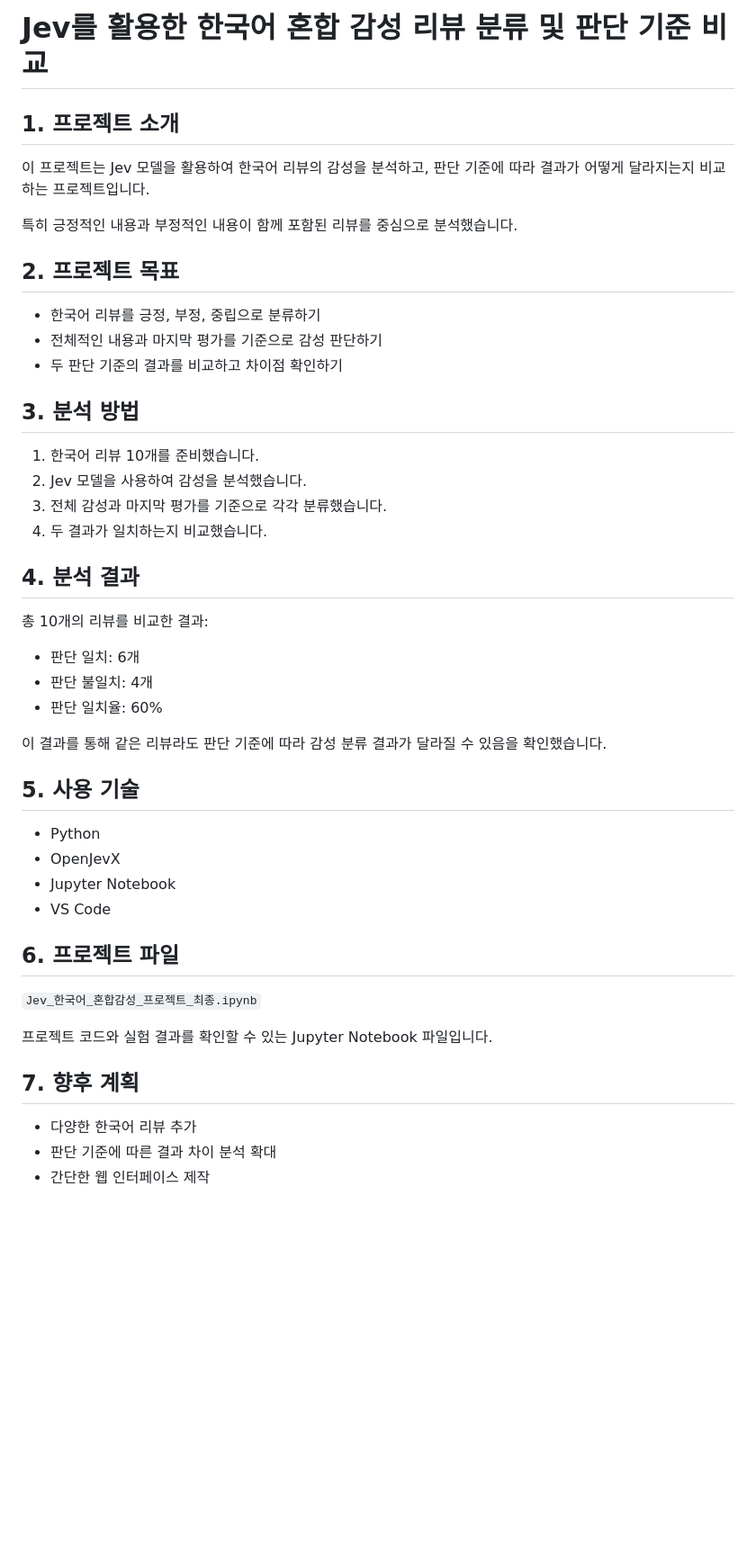
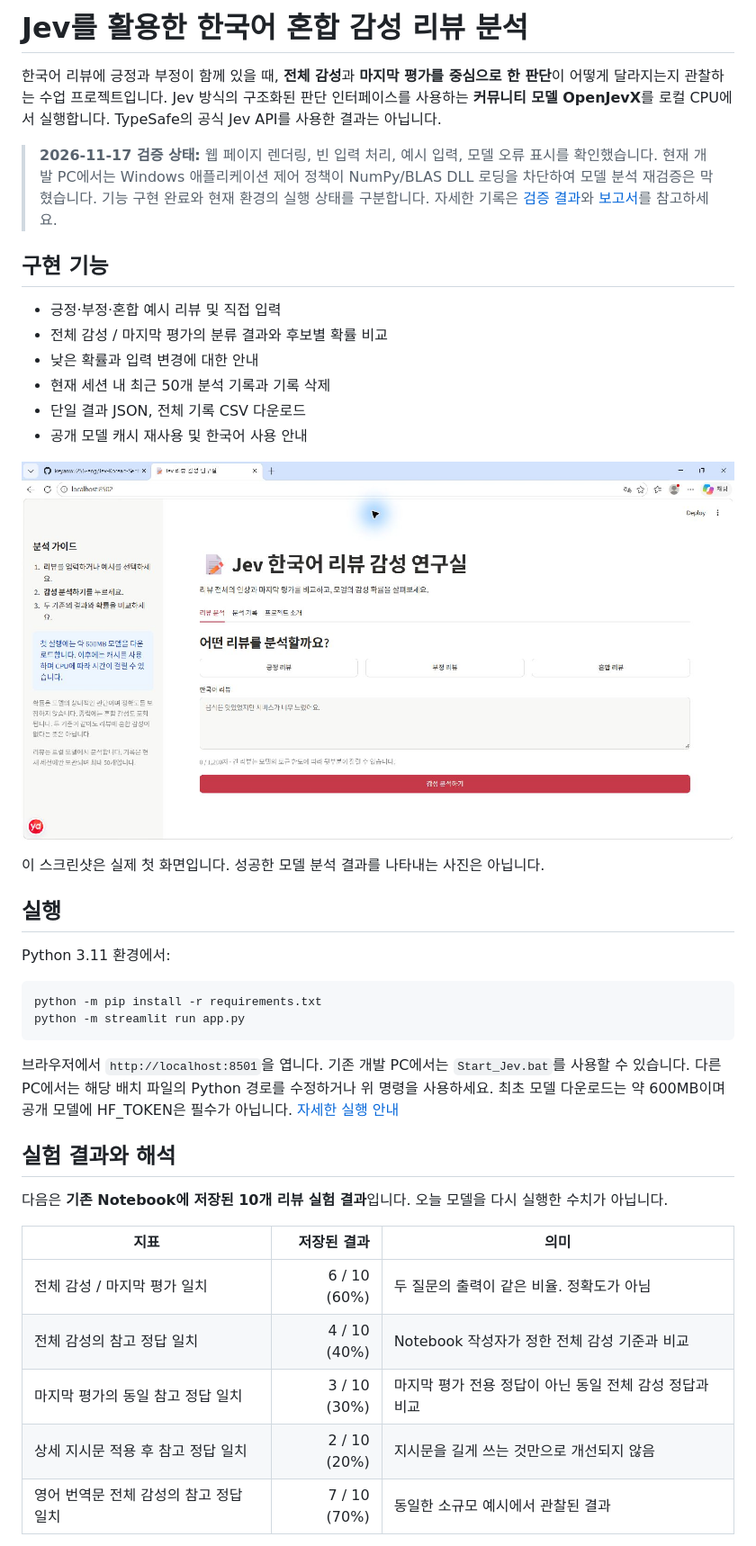
Before and after one commit to keyanwu256-eng/Jev-Korean-Sentiment-Analysis, a Markdown page: README.md, the part around one of its changes. Shown at 90% size. GitHub-like rendering; pictures changed too: evidence/app_initial.png (added); blank space fills up the shorter version.

Commit message:
Document project findings, rubric evidence and current validation blocker

````diff
--- a/README.md
+++ b/README.md
@@ -1,41 +1,42 @@
-# Jev를 활용한 한국어 혼합 감성 리뷰 분류 및 판단 기준 비교
+# Jev를 활용한 한국어 혼합 감성 리뷰 분석
 
-## 1. 프로젝트 소개
-이 프로젝트는 Jev 모델을 활용하여 한국어 리뷰의 감성을 분석하고, 판단 기준에 따라 결과가 어떻게 달라지는지 비교하는 프로젝트입니다.
+한국어 리뷰에 긍정과 부정이 함께 있을 때, **전체 감성**과 **마지막 평가를 중심으로 한 판단**이 어떻게 달라지는지 관찰하는 수업 프로젝트입니다. Jev 방식의 구조화된 판단 인터페이스를 사용하는 **커뮤니티 모델 OpenJevX**를 로컬 CPU에서 실행합니다. TypeSafe의 공식 Jev API를 사용한 결과는 아닙니다.
 
-특히 긍정적인 내용과 부정적인 내용이 함께 포함된 리뷰를 중심으로 분석했습니다.
+> **2026-11-17 검증 상태:** 웹 페이지 렌더링, 빈 입력 처리, 예시 입력, 모델 오류 표시를 확인했습니다. 현재 개발 PC에서는 Windows 애플리케이션 제어 정책이 NumPy/BLAS DLL 로딩을 차단하여 모델 분석 재검증은 막혔습니다. 기능 구현 완료와 현재 환경의 실행 상태를 구분합니다. 자세한 기록은 [검증 결과](evidence/verification.json)와 [보고서](REPORT.md)를 참고하세요.
 
-## 2. 프로젝트 목표
-- 한국어 리뷰를 긍정, 부정, 중립으로 분류하기
-- 전체적인 내용과 마지막 평가를 기준으로 감성 판단하기
-- 두 판단 기준의 결과를 비교하고 차이점 확인하기
+## 구현 기능
 
-## 3. 분석 방법
-1. 한국어 리뷰 10개를 준비했습니다.
-2. Jev 모델을 사용하여 감성을 분석했습니다.
-3. 전체 감성과 마지막 평가를 기준으로 각각 분류했습니다.
-4. 두 결과가 일치하는지 비교했습니다.
+- 긍정·부정·혼합 예시 리뷰 및 직접 입력
+- 전체 감성 / 마지막 평가의 분류 결과와 후보별 확률 비교
+- 낮은 확률과 입력 변경에 대한 안내
+- 현재 세션 내 최근 50개 분석 기록과 기록 삭제
+- 단일 결과 JSON, 전체 기록 CSV 다운로드
+- 공개 모델 캐시 재사용 및 한국어 사용 안내
 
-## 4. 분석 결과
-총 10개의 리뷰를 비교한 결과:
-- 판단 일치: 6개
-- 판단 불일치: 4개
-- 판단 일치율: 60%
+![실제 웹 페이지 첫 화면 — 2026-11-17](evidence/app_initial.png)
 
-이 결과를 통해 같은 리뷰라도 판단 기준에 따라 감성 분류 결과가 달라질 수 있음을 확인했습니다.
+이 스크린샷은 실제 첫 화면입니다. 성공한 모델 분석 결과를 나타내는 사진은 아닙니다.
 
-## 5. 사용 기술
-- Python
-- OpenJevX
-- Jupyter Notebook
-- VS Code
+## 실행
 
-## 6. 프로젝트 파일
-`Jev_한국어_혼합감성_프로젝트_최종.ipynb`
+Python 3.11 환경에서:
 
-프로젝트 코드와 실험 결과를 확인할 수 있는 Jupyter Notebook 파일입니다.
+```bash
+python -m pip install -r requirements.txt
+python -m streamlit run app.py
+```
 
-## 7. 향후 계획
-- 다양한 한국어 리뷰 추가
-- 판단 기준에 따른 결과 차이 분석 확대
-- 간단한 웹 인터페이스 제작
+브라우저에서 `http://localhost:8501`을 엽니다. 기존 개발 PC에서는 `Start_Jev.bat`를 사용할 수 있습니다. 다른 PC에서는 해당 배치 파일의 Python 경로를 수정하거나 위 명령을 사용하세요. 최초 모델 다운로드는 약 600MB이며 공개 모델에 HF_TOKEN은 필수가 아닙니다. [자세한 실행 안내](RUNNING.md)
+
+## 실험 결과와 해석
+
+다음은 **기존 Notebook에 저장된 10개 리뷰 실험 결과**입니다. 오늘 모델을 다시 실행한 수치가 아닙니다.
+
+| 지표 | 저장된 결과 | 의미 |
+|---|---:|---|
+| 전체 감성 / 마지막 평가 일치 | 6 / 10 (60%) | 두 질문의 출력이 같은 비율. 정확도가 아님 |
+| 전체 감성의 참고 정답 일치 | 4 / 10 (40%) | Notebook 작성자가 정한 전체 감성 기준과 비교 |
+| 마지막 평가의 동일 참고 정답 일치 | 3 / 10 (30%) | 마지막 평가 전용 정답이 아닌 동일 전체 감성 정답과 비교 |
+| 상세 지시문 적용 후 참고 정답 일치 | 2 / 10 (20%) | 지시문을 길게 쓰는 것만으로 개선되지 않음 |
+| 영어 번역문 전체 감성의 참고 정답 일치 | 7 / 10 (70%) | 동일한 소규모 예시에서 관찰된 결과 |
+
````
Also changed, not shown: other parts of README.md (+23 -0 lines), REPORT.md (added, +117 -0 lines), evidence/README.md (added, +16 -0 lines), evidence/notebook_results.md (added, +16 -0 lines), evidence/notebook_accuracy.png (added), evidence/notebook_agreement.png (added), 8 other files.
